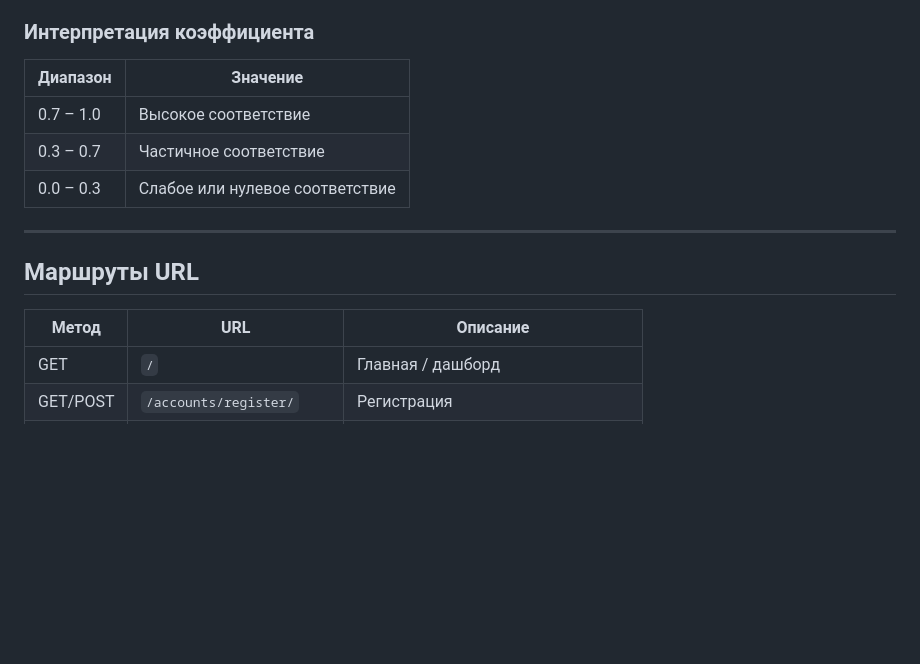
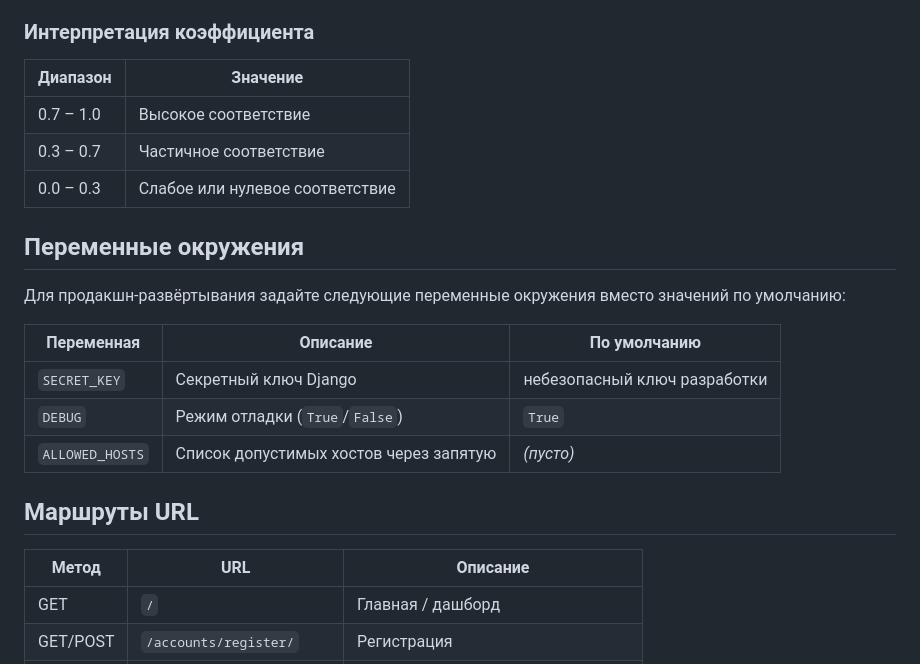
Before and after one commit to DogNellaf/pricefit, a Markdown page: README.ru.md, the part around one of its changes. Rendered like a GitHub page; blank space fills up the shorter version.

```diff
--- a/README.ru.md
+++ b/README.ru.md
@@ -85,17 +64,25 @@
 ### Интерпретация коэффициента
 
 | Диапазон | Значение |
-|----------|----------|
+|---|---|
 | 0.7 – 1.0 | Высокое соответствие |
 | 0.3 – 0.7 | Частичное соответствие |
 | 0.0 – 0.3 | Слабое или нулевое соответствие |
 
----
+## Переменные окружения
+
+Для продакшн-развёртывания задайте следующие переменные окружения вместо значений по умолчанию:
+
+| Переменная | Описание | По умолчанию |
+|---|---|---|
+| `SECRET_KEY` | Секретный ключ Django | небезопасный ключ разработки |
+| `DEBUG` | Режим отладки (`True`/`False`) | `True` |
+| `ALLOWED_HOSTS` | Список допустимых хостов через запятую | _(пусто)_ |
 
 ## Маршруты URL
 
 | Метод | URL | Описание |
-|-------|-----|----------|
+|---|---|---|
 | GET | `/` | Главная / дашборд |
 | GET/POST | `/accounts/register/` | Регистрация |
 | GET/POST | `/accounts/login/` | Вход |
```
Also changed, not shown: other parts of README.ru.md (+25 -52 lines), README.md (+35 -54 lines).
